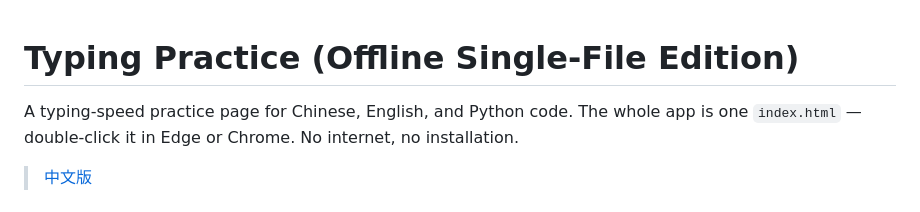
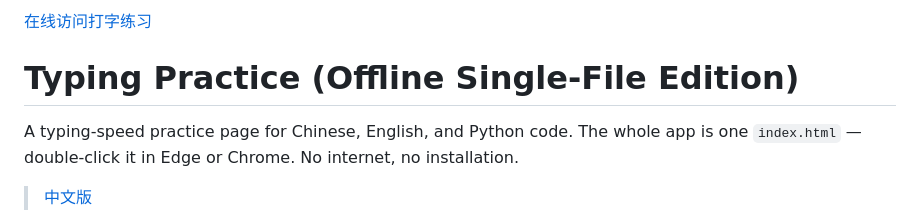
Before and after one commit to idb767/typing-practice, a Markdown page: README.md, the part around the change. GitHub-like rendering.

Commit message:
Add online access link to README
Added a link for online access to typing practice.

```diff
--- a/README.md
+++ b/README.md
@@ -1,3 +1,4 @@
+ [在线访问打字练习](https://idb767.github.io/typing-practice/)
 # Typing Practice (Offline Single-File Edition)
 
 A typing-speed practice page for Chinese, English, and Python code. The whole app is one `index.html` — double-click it in Edge or Chrome. No internet, no installation.
```
